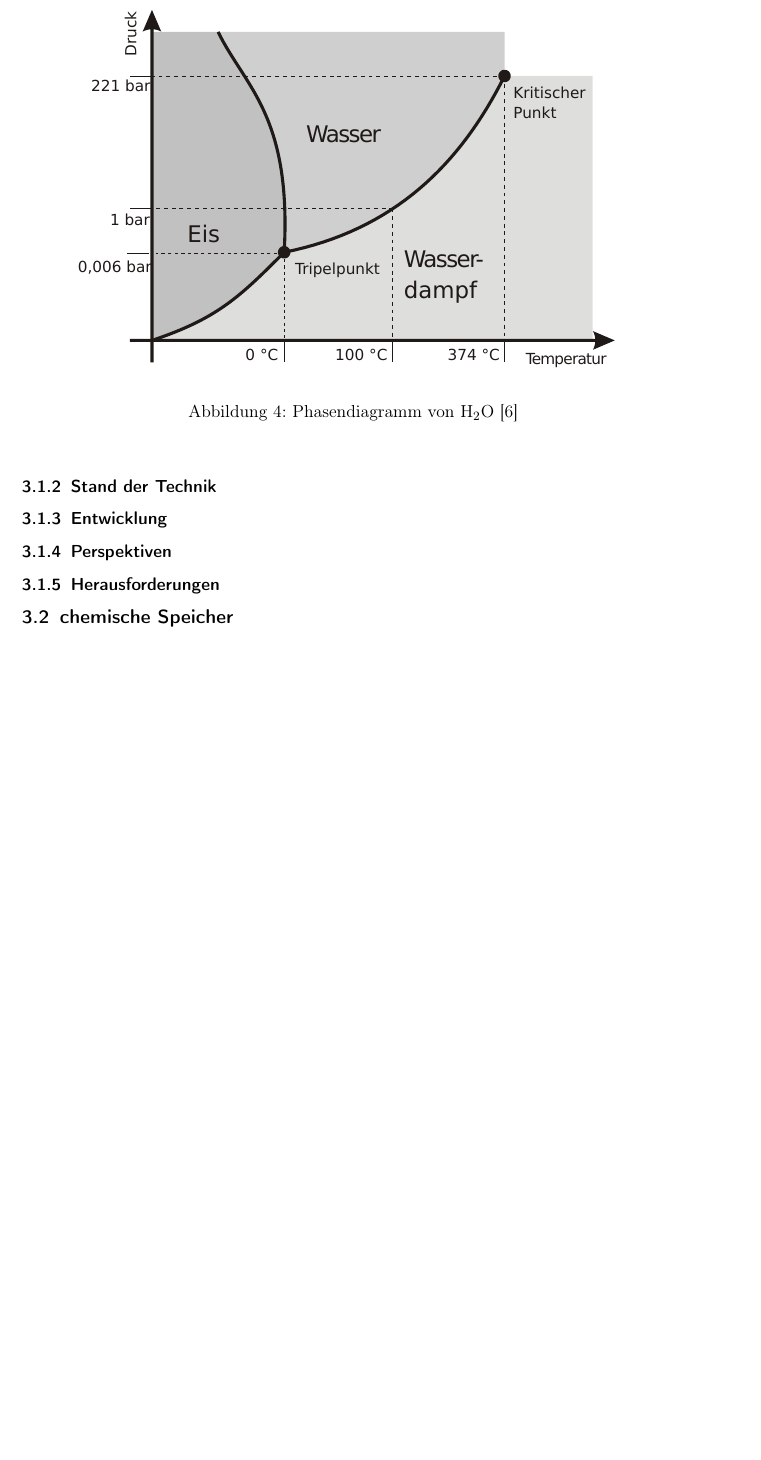
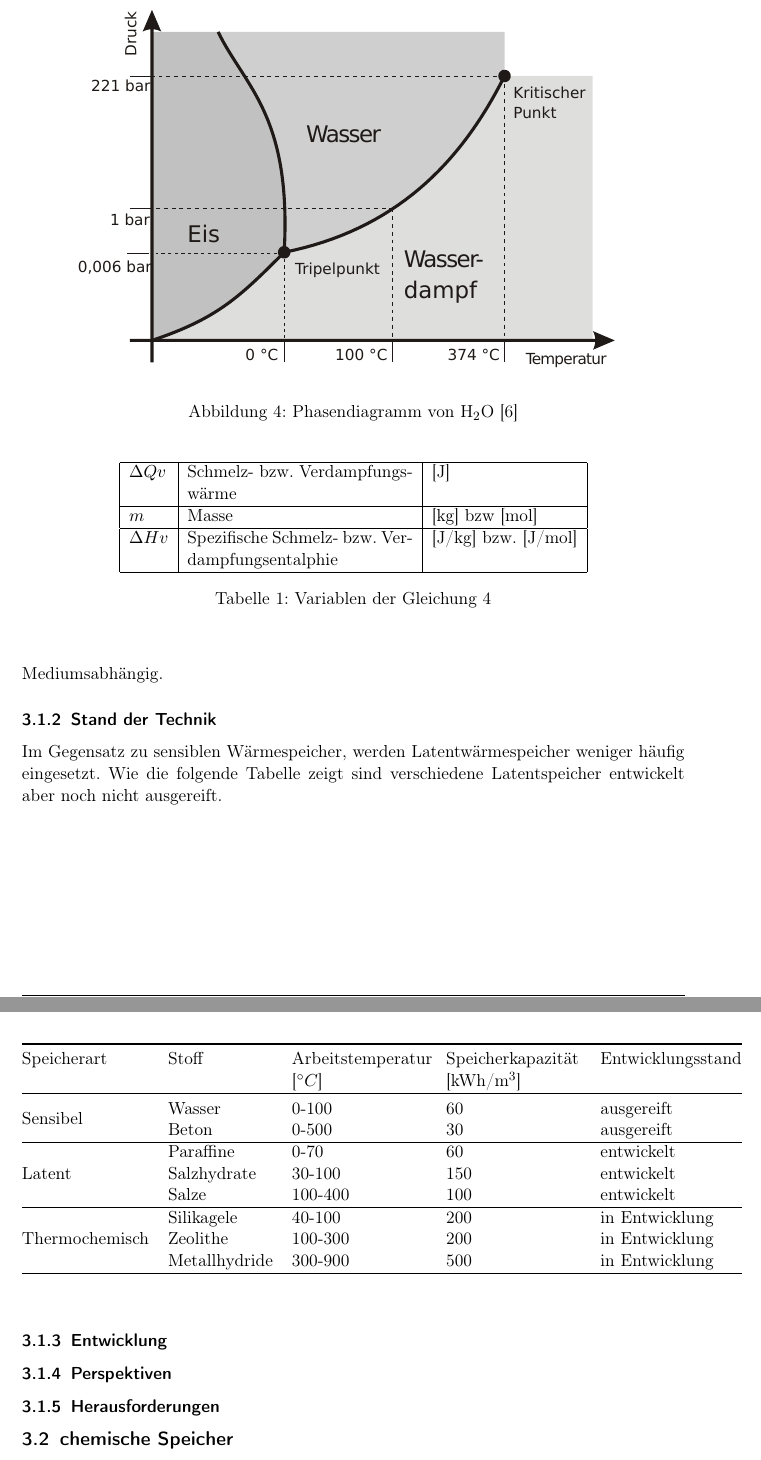
Before and after one commit to pick2510/Energiespeicher, a LaTeX document (document.tex): part of page 9 of 16 before the commit and two parts of pages 9 and 10 of 17 after it, the two joined at a grey line, cut so that both start at the same text, the shorter picture padded with empty space. Compiled offline with pdfLaTeX.

Commit message:
no message

```diff
--- a/document.tex
+++ b/document.tex
@@ -20,6 +20,8 @@
 \usepackage[pdftex]{graphicx}
 \usepackage{epstopdf}
 \usepackage[final]{pdfpages}
+\usepackage{booktabs}
+\usepackage{multirow}
 %\usepackage{chngcntr}
 %\usepackage{hyperref}0
 \usepackage{placeins}
@@ -196,2 +199,12 @@ einfach berechnen:
 \end{align}
 
+\begin{table}[h!]
+\begin{center}
+\begin{tabular}{|l|p{5cm}|l|}
+\hline $\Delta Qv$ & Schmelz- bzw. Verdampfungswärme & [J] \\
+\hline $m$ & Masse & [kg] bzw [mol] \\
+\hline $\Delta Hv$ & Spezifische Schmelz- bzw. Verdampfungsentalphie & [J/kg]
+bzw. [J/mol] \\
+\hline
+\end{tabular}
+\caption{Variablen der Gleichung \ref{eq:latent}}
@@ -198,4 +217,30 @@ einfach berechnen:
+\begin{table}[h]
+\begin{center}
+\begin{tabular}{@{}llp{3cm}p{3cm}l@{}}
+\toprule
+                  Speicherart & Stoff & Arbeitstemperatur \newline[$^{\circ}
+                  C$]& Speicherkapazität \newline [kWh/m$^3$] &
+                  Entwicklungsstand
+                  \\
+                  \toprule \multirow{2}{*}{Sensibel} & Wasser  & 0-100 & 60 &
+                  ausgereift
+                  \\
+                  & Beton & 0-500 & 30 & ausgereift  \\ \hline
+\multirow{3}{*}{Latent} &Paraffine  & 0-70 & 60  & entwickelt  \\
+                  & Salzhydrate & 30-100 & 150 & entwickelt \\
+                  & Salze  & 100-400 & 100 & entwickelt \\ \hline
+\multirow{3}{*}{Thermochemisch} & Silikagele & 40-100 & 200 & in Entwicklung  \\
+                  & Zeolithe & 100-300  & 200 & in Entwicklung \\
+                  & Metallhydride & 300-900 & 500 & in Entwicklung  \\ \toprule
+\end{tabular}
+\end{center}
+\end{table}
+
 \subsubsection{Stand der Technik}
+Im Gegensatz zu sensiblen Wärmespeicher, werden Latentwärmespeicher weniger
+häufig eingesetzt. Wie die folgende Tabelle zeigt sind verschiedene Latentspeicher entwickelt aber noch nicht ausgereift.
+
+
 \subsubsection{Entwicklung}
 \subsubsection{Perspektiven}
 \subsubsection{Herausforderungen}
```
Also changed, not shown: document.tex (9 more changed lines).
